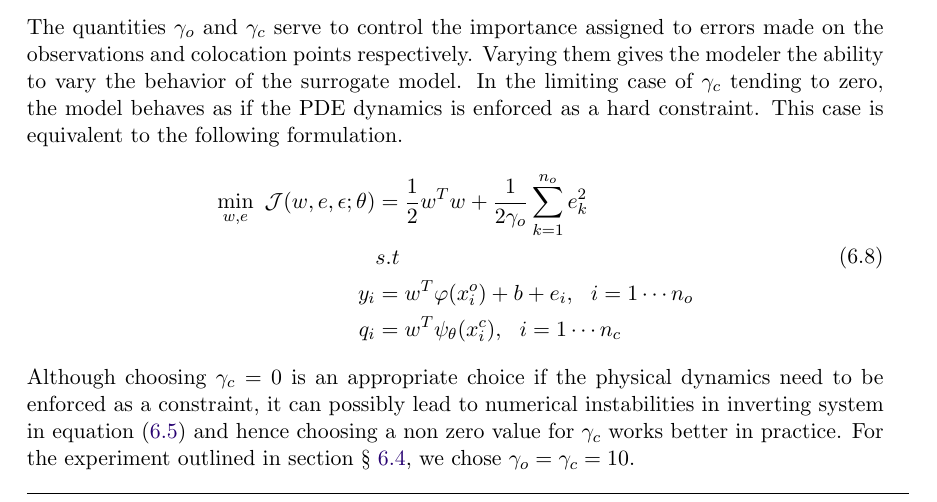
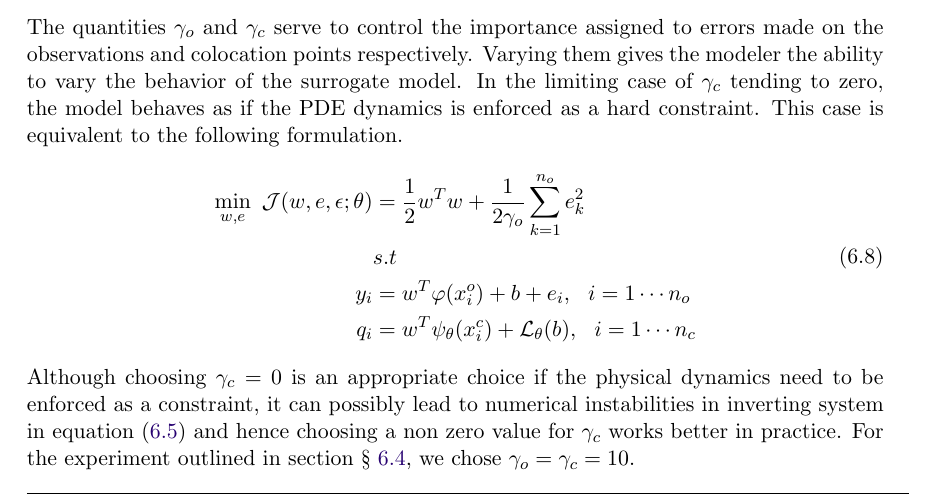
Before and after one commit to dal3006/phd-thesis, a LaTeX thesis (thesis.tex, which reads chapters/bayes_diff_chapter.tex): part of page 95 of 161, cut so that both start at the same text. Compiled offline with pdfLaTeX.

Commit message:
[Bayes]: Minor mods.

```diff
--- a/chapters/bayes_diff_chapter.tex
+++ b/chapters/bayes_diff_chapter.tex
@@ -321,7 +321,7 @@ to the following formulation.
     \frac{1}{2} w^{T}w + \frac{1}{2\gamma_{o}} \sum_{k = 1}^{n_{o}}{e^{2}_{k}} \\
     & s.t \\
     y_{i} & = w^{T}\varphi(x^{o}_{i}) + b + e_{i}, \ \ i = 1 \cdots n_{o} \\
-    q_{i} & = w^{T}\psi_{\theta}(x^{c}_{i}), \ \ i = 1 \cdots n_{c}
+    q_{i} & = w^{T}\psi_{\theta}(x^{c}_{i}) + \mathcal{L}_{\theta}(b), \ \ i = 1 \cdots n_{c}
    \end{aligned}
 \end{equation}
 %
```
